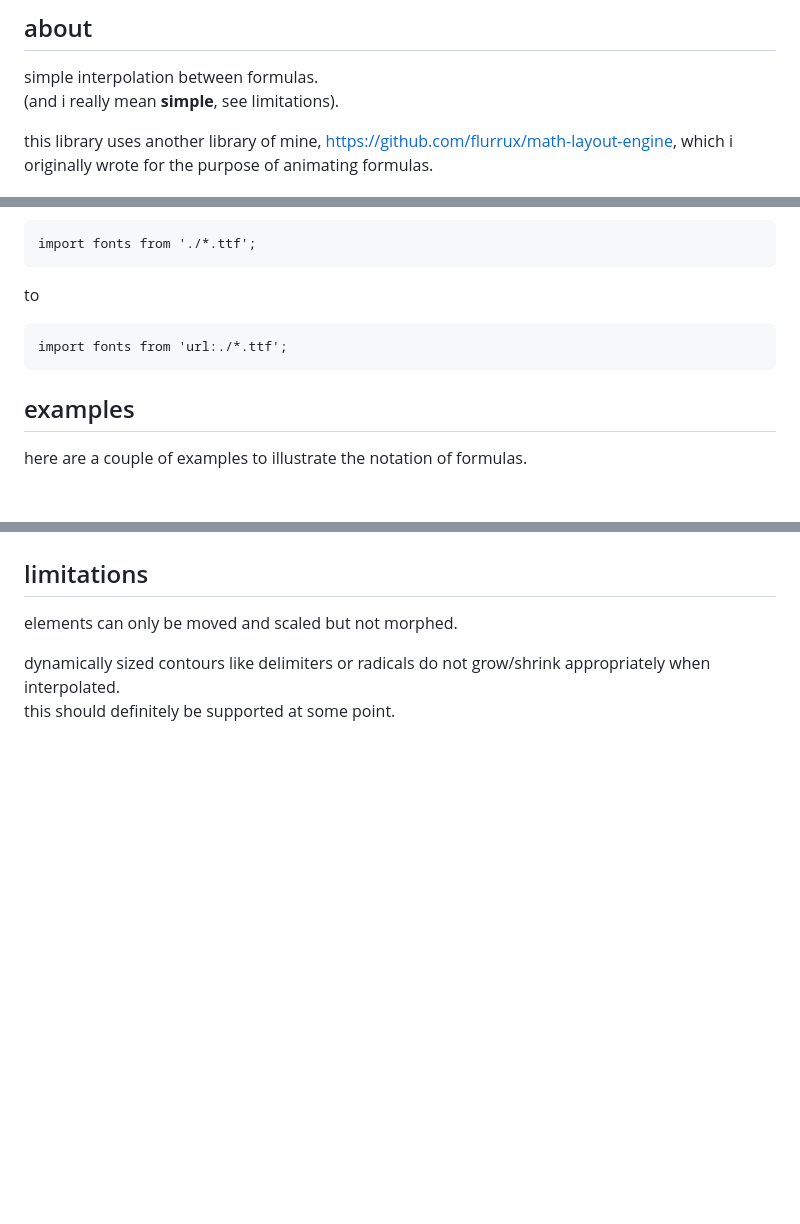
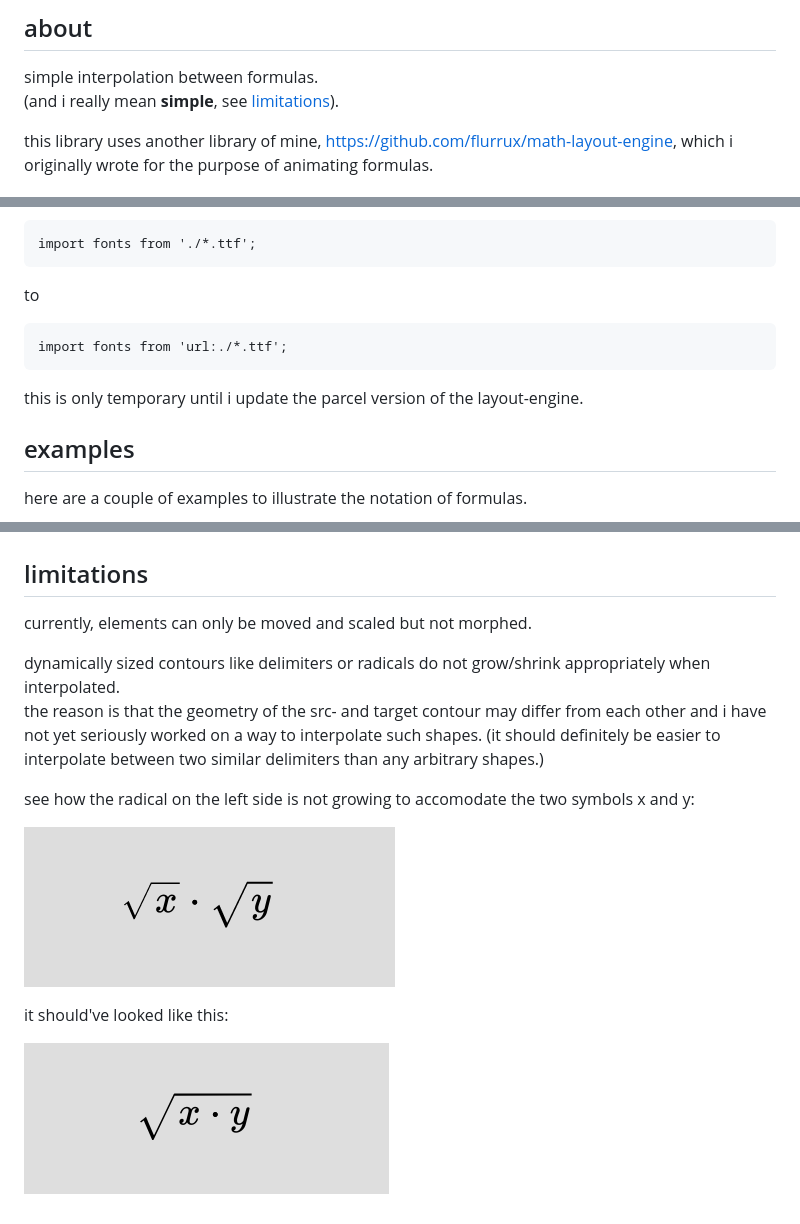
Before and after one commit to flurrux/math-formula-interpolation, a Markdown page: README.md, 3 parts joined by grey strips. GitHub-like rendering; pictures changed too: example-gifs/radical-adaptive-goal.png (added), example-gifs/radical-not-adaptive.gif (added); blank space fills up the shorter version.

Commit message:
added an example where interpolation of radicals fails

```diff
--- a/README.md
+++ b/README.md
@@ -8,7 +8,7 @@
 ## about
 
 simple interpolation between formulas.
-(and i really mean **simple**, see limitations).
+(and i really mean **simple**, see [limitations](#limitations)).
 
 this library uses another library of mine, https://github.com/flurrux/math-layout-engine, which i originally wrote for the purpose of animating formulas.
 
@@ -28,7 +28,7 @@ to
 
 	import fonts from 'url:./*.ttf';
 
-
+this is only temporary until i update the parcel version of the layout-engine.
 
 
 ## examples
@@ -236,7 +236,15 @@ in the following example, i use \`interpolate\` and \`fadeOut\`to move the minus
 
 ## limitations
 
-elements can only be moved and scaled but not morphed.
+currently, elements can only be moved and scaled but not morphed.
 
 dynamically sized contours like delimiters or radicals do not grow/shrink appropriately when interpolated.
-this should definitely be supported at some point.
+the reason is that the geometry of the src- and target contour may differ from each other and i have not yet seriously worked on a way to interpolate such shapes. (it should definitely be easier to interpolate between two similar delimiters than any arbitrary shapes.)
+
+see how the radical on the left side is not growing to accomodate the two symbols x and y:
+
+![non adaptive radical gif](./example-gifs/radical-not-adaptive.gif)
+
+it should've looked like this:
+
+![adaptive radical image](./example-gifs/radical-adaptive-goal.png)
```
Also changed, not shown: 1 other file.
